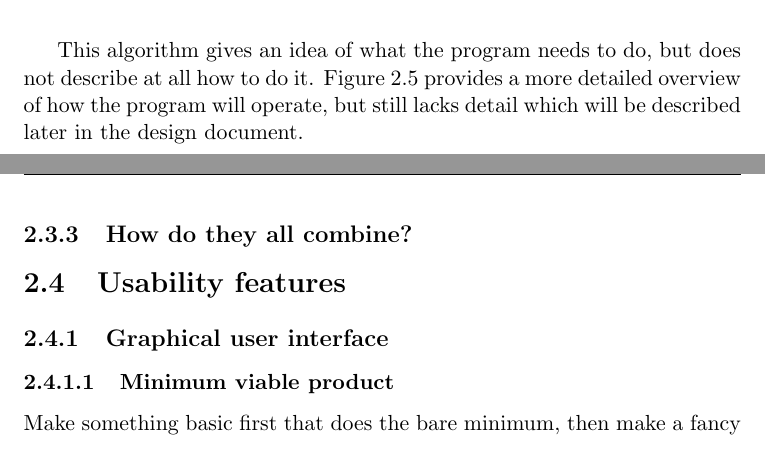
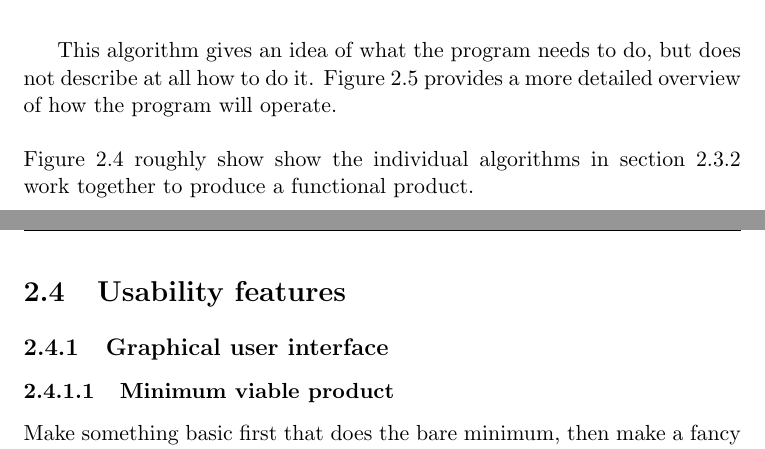
Before and after one commit to lucianjames/Vid2Photogrammetry, a LaTeX thesis (report/report.tex): two parts of pages 29 and 36 of 38, joined at a grey line, cut so that both start at the same text. Compiled offline with pdfLaTeX.

Commit message:
Smol changes

```diff
--- a/report/report.tex
+++ b/report/report.tex
@@ -464,7 +464,8 @@ Figure \ref{fig:overallAlgorithm} gives an overview of how vid2photogrammetry wi
 	\label{fig:overallAlgorithm}
 \end{figure}
 \newpage
-This algorithm gives an idea of what the program needs to do, but does not describe at all how to do it. Figure \ref{fig:detailedOverallAlgorithm} provides a more detailed overview of how the program will operate, but still lacks detail which will be described later in the design document.
+This algorithm gives an idea of what the program needs to do, but does not describe at all how to do it. Figure \ref{fig:detailedOverallAlgorithm} provides a more detailed overview of how the program will operate.\\\\
+Figure \ref{fig:overallAlgorithm} roughly show show the individual algorithms in section \ref{indivAlgorithms} work together to produce a functional product.
 \begin{figure}
 	\centering
 	\caption{A more detailed vid2photogrammetry algorithm}
@@ -523,8 +524,6 @@ Just like above, wacky stuff required.
 	\includegraphics[width=0.8\textwidth]{designDiagrams/denoiseImages}
 	\label{fig:denoiseImages}
 \end{figure}
-\subsection{How do they all combine?}
-
 
 %•Described, justifying choices made, the usability features to be included in the solution.
 \section{Usability features}
```
Also changed, not shown: report/report.tex (2 more changed lines), 1 other file.
